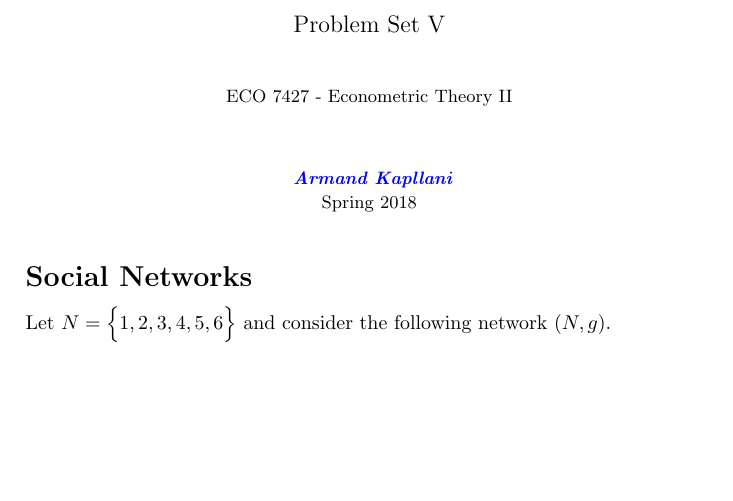
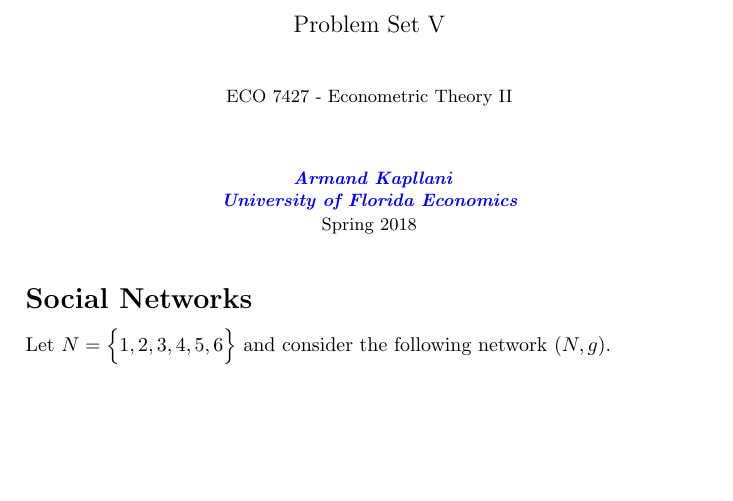
Before and after one commit to armandkapllani/social_networks, a LaTeX document (PS5.tex): part of page 1 of 9, cut so that both start at the same text, the shorter picture padded with empty space. Compiled offline with pdfLaTeX.

Commit message:
main code

```diff
--- a/PS5.tex
+++ b/PS5.tex
@@ -82,7 +82,7 @@
 \title{\large Problem Set V}
 \author{\small ECO 7427 - Econometric Theory II \\
 	\small{}}
-\date{\small{\textit{  \textbf{{\color{blue}Armand Kapllani}}} \\ Spring 2018}}
+\date{\small{\textit{  \textbf{{\color{blue} \href{https://github.com/armandkapllani}{Armand Kapllani} \\ University of Florida Economics}}} \\ Spring 2018}}
 
 
 \begin{document}
```
